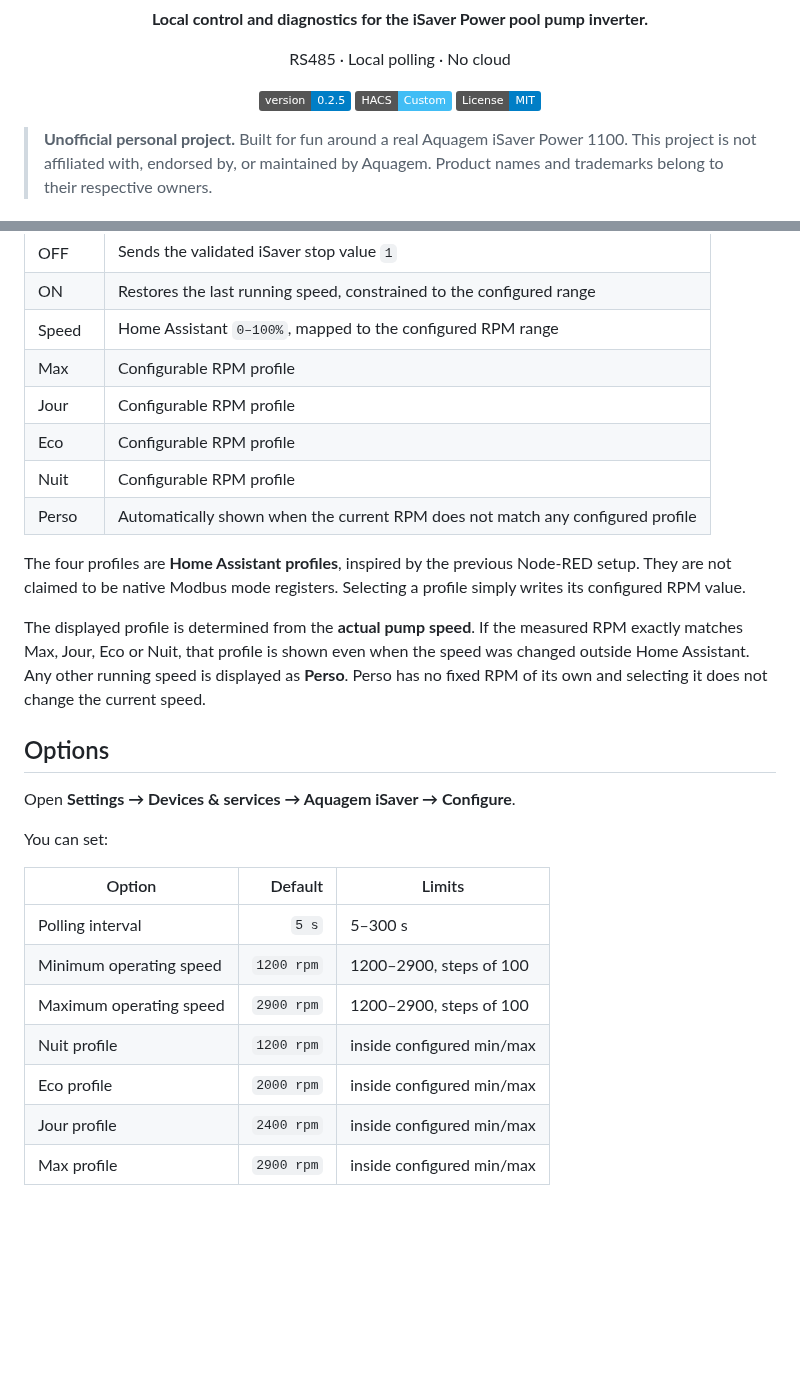
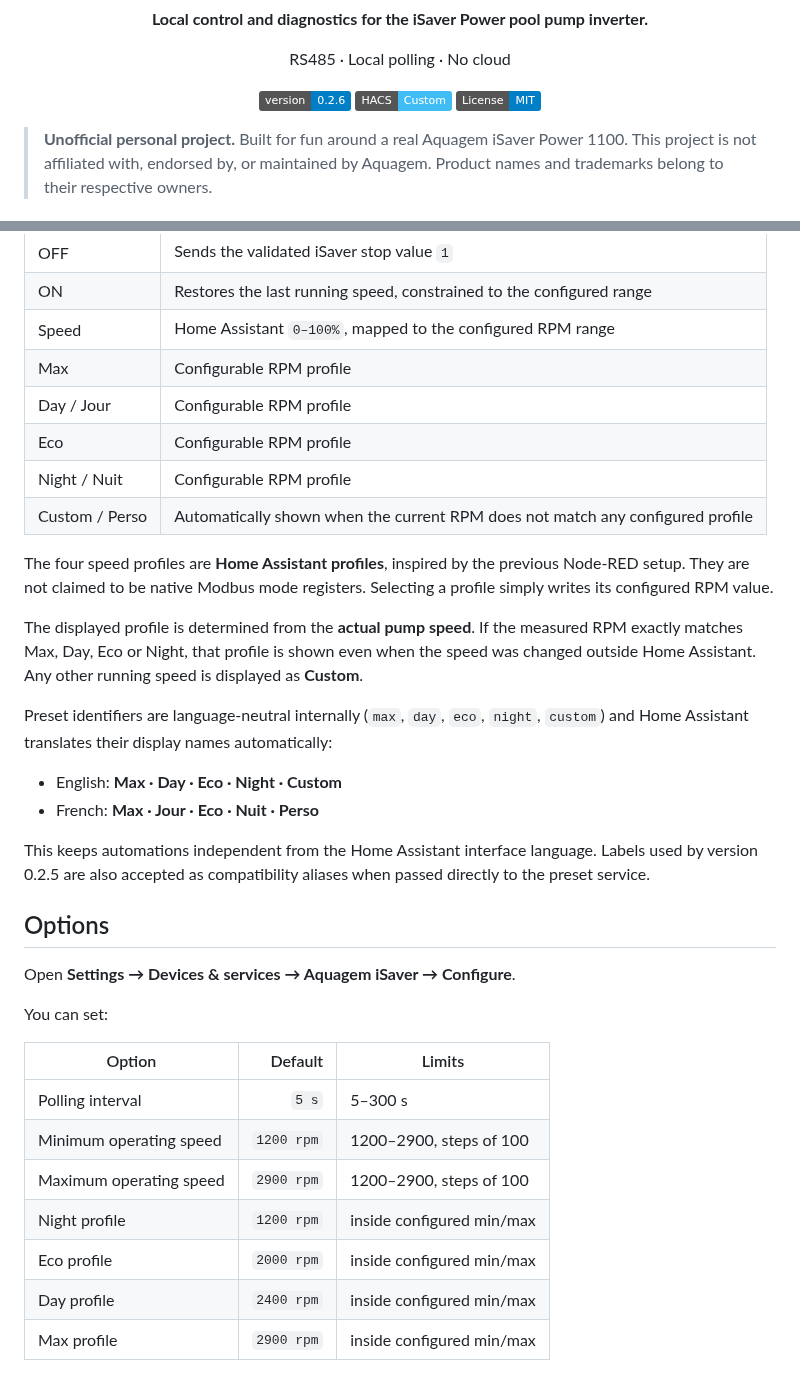
Before and after one commit to jptstar/ha-aquagem-isaver, a Markdown page: README.md, 2 parts joined by grey strips. Drawn GitHub-style; badges without logos; blank space fills up the shorter version.

Commit message:
Document bilingual preset localization

```diff
--- a/README.md
+++ b/README.md
@@ -7,7 +7,7 @@
 <p align="center">RS485 · Local polling · No cloud</p>
 
 <p align="center">
-  <a href="https://github.com/jptstar/ha-aquagem-isaver"><img alt="Version" src="https://img.shields.io/badge/version-0.2.5-blue"></a>
+  <a href="https://github.com/jptstar/ha-aquagem-isaver"><img alt="Version" src="https://img.shields.io/badge/version-0.2.6-blue"></a>
   <a href="https://github.com/hacs/integration"><img alt="HACS" src="https://img.shields.io/badge/HACS-Custom-41BDF5"></a>
   <a href="LICENSE"><img alt="MIT License" src="https://img.shields.io/badge/License-MIT-blue"></a>
 </p>
@@ -38,14 +38,21 @@ The pump is exposed as a Home Assistant **fan entity** so ON/OFF and variable sp
 | ON | Restores the last running speed, constrained to the configured range |
 | Speed | Home Assistant `0–100%`, mapped to the configured RPM range |
 | Max | Configurable RPM profile |
-| Jour | Configurable RPM profile |
+| Day / Jour | Configurable RPM profile |
 | Eco | Configurable RPM profile |
-| Nuit | Configurable RPM profile |
-| Perso | Automatically shown when the current RPM does not match any configured profile |
+| Night / Nuit | Configurable RPM profile |
+| Custom / Perso | Automatically shown when the current RPM does not match any configured profile |
 
-The four profiles are **Home Assistant profiles**, inspired by the previous Node-RED setup. They are not claimed to be native Modbus mode registers. Selecting a profile simply writes its configured RPM value.
+The four speed profiles are **Home Assistant profiles**, inspired by the previous Node-RED setup. They are not claimed to be native Modbus mode registers. Selecting a profile simply writes its configured RPM value.
 
-The displayed profile is determined from the **actual pump speed**. If the measured RPM exactly matches Max, Jour, Eco or Nuit, that profile is shown even when the speed was changed outside Home Assistant. Any other running speed is displayed as **Perso**. Perso has no fixed RPM of its own and selecting it does not change the current speed.
+The displayed profile is determined from the **actual pump speed**. If the measured RPM exactly matches Max, Day, Eco or Night, that profile is shown even when the speed was changed outside Home Assistant. Any other running speed is displayed as **Custom**.
+
+Preset identifiers are language-neutral internally (`max`, `day`, `eco`, `night`, `custom`) and Home Assistant translates their display names automatically:
+
+- English: **Max · Day · Eco · Night · Custom**
+- French: **Max · Jour · Eco · Nuit · Perso**
+
+This keeps automations independent from the Home Assistant interface language. Labels used by version 0.2.5 are also accepted as compatibility aliases when passed directly to the preset service.
 
 ## Options
 
@@ -58,9 +65,9 @@ You can set:
 | Polling interval | `5 s` | 5–300 s |
 | Minimum operating speed | `1200 rpm` | 1200–2900, steps of 100 |
 | Maximum operating speed | `2900 rpm` | 1200–2900, steps of 100 |
-| Nuit profile | `1200 rpm` | inside configured min/max |
+| Night profile | `1200 rpm` | inside configured min/max |
 | Eco profile | `2000 rpm` | inside configured min/max |
-| Jour profile | `2400 rpm` | inside configured min/max |
+| Day profile | `2400 rpm` | inside configured min/max |
 | Max profile | `2900 rpm` | inside configured min/max |
 
 The physical protocol safety limits remain fixed: **never below 1200 rpm and never above 2900 rpm**. The configured minimum must also be lower than the configured maximum.
```
